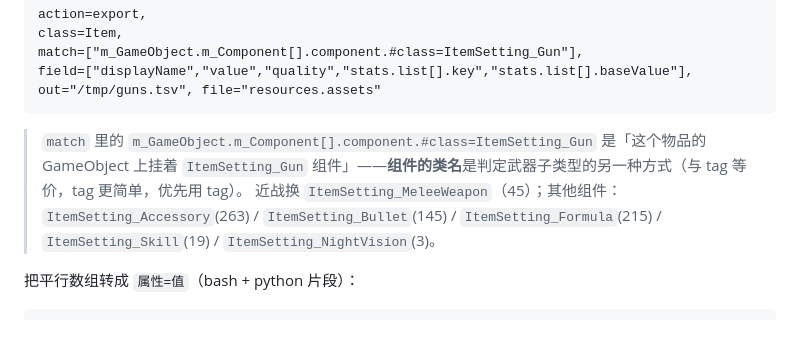
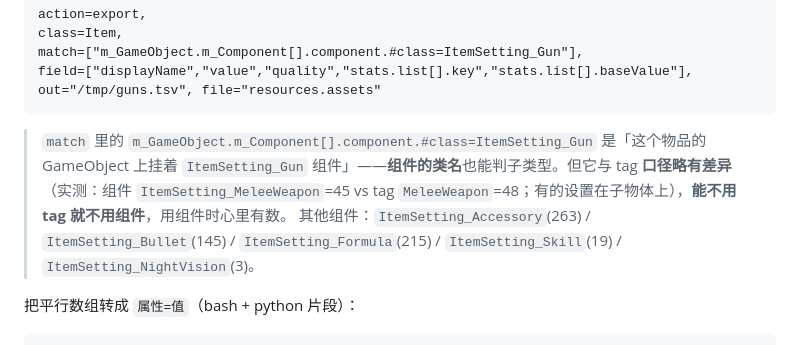
Before and after one commit to ruonanzh/escape-from-duckov-mod, a Markdown page: docs/guides/items.md, the part around the change. Drawn GitHub-style.

````diff
--- a/docs/guides/items.md
+++ b/docs/guides/items.md
@@ -81,8 +81,8 @@ field=["displayName","value","quality","stats.list[].key","stats.list[].baseValu
 out="/tmp/guns.tsv", file="resources.assets"
 ```
 
-> `match` 里的 `m_GameObject.m_Component[].component.#class=ItemSetting_Gun` 是「这个物品的 GameObject 上挂着 `ItemSetting_Gun` 组件」——**组件的类名**是判定武器子类型的另一种方式（与 tag 等价，tag 更简单，优先用 tag）。
-> 近战换 `ItemSetting_MeleeWeapon`（45）；其他组件：`ItemSetting_Accessory`(263) / `ItemSetting_Bullet`(145) / `ItemSetting_Formula`(215) / `ItemSetting_Skill`(19) / `ItemSetting_NightVision`(3)。
+> `match` 里的 `m_GameObject.m_Component[].component.#class=ItemSetting_Gun` 是「这个物品的 GameObject 上挂着 `ItemSetting_Gun` 组件」——**组件的类名**也能判子类型。但它与 tag **口径略有差异**（实测：组件 `ItemSetting_MeleeWeapon`=45 vs tag `MeleeWeapon`=48；有的设置在子物体上），**能不用 tag 就不用组件**，用组件时心里有数。
+> 其他组件：`ItemSetting_Accessory`(263) / `ItemSetting_Bullet`(145) / `ItemSetting_Formula`(215) / `ItemSetting_Skill`(19) / `ItemSetting_NightVision`(3)。
 
 把平行数组转成 `属性=值`（bash + python 片段）：
 
````
Also changed, not shown: docs/guides/00-overview.md (+25 -0 lines), docs/guides/world.md (+30 -8 lines).
